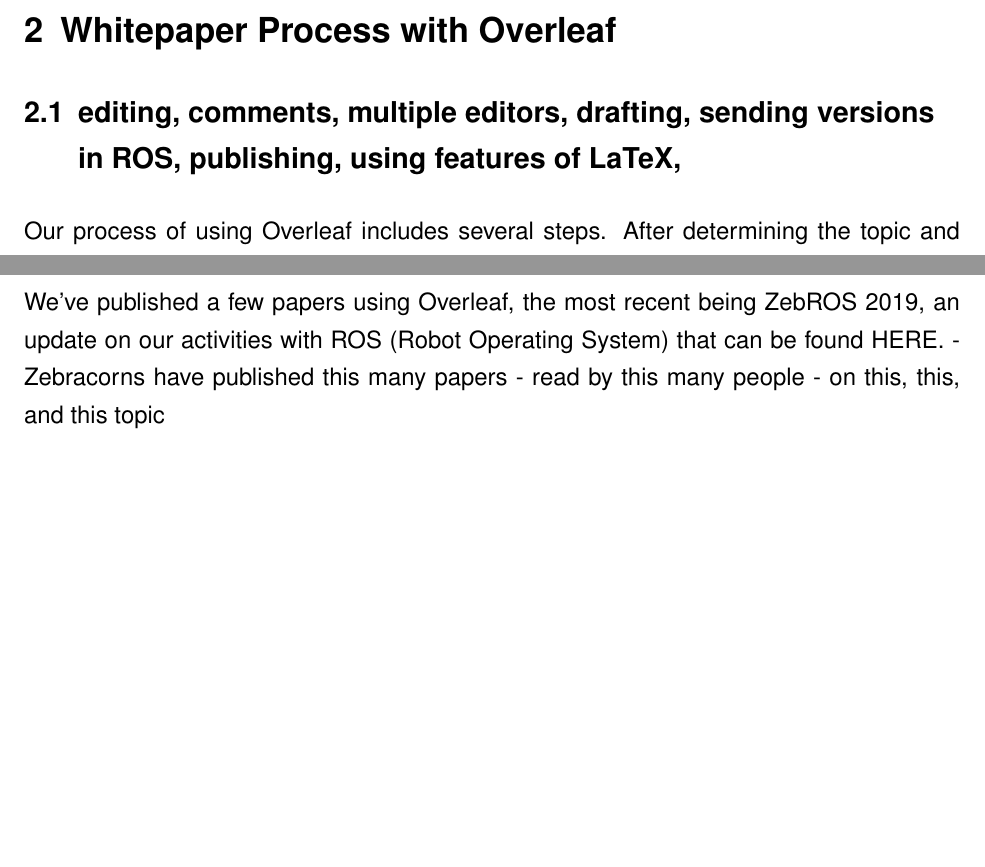
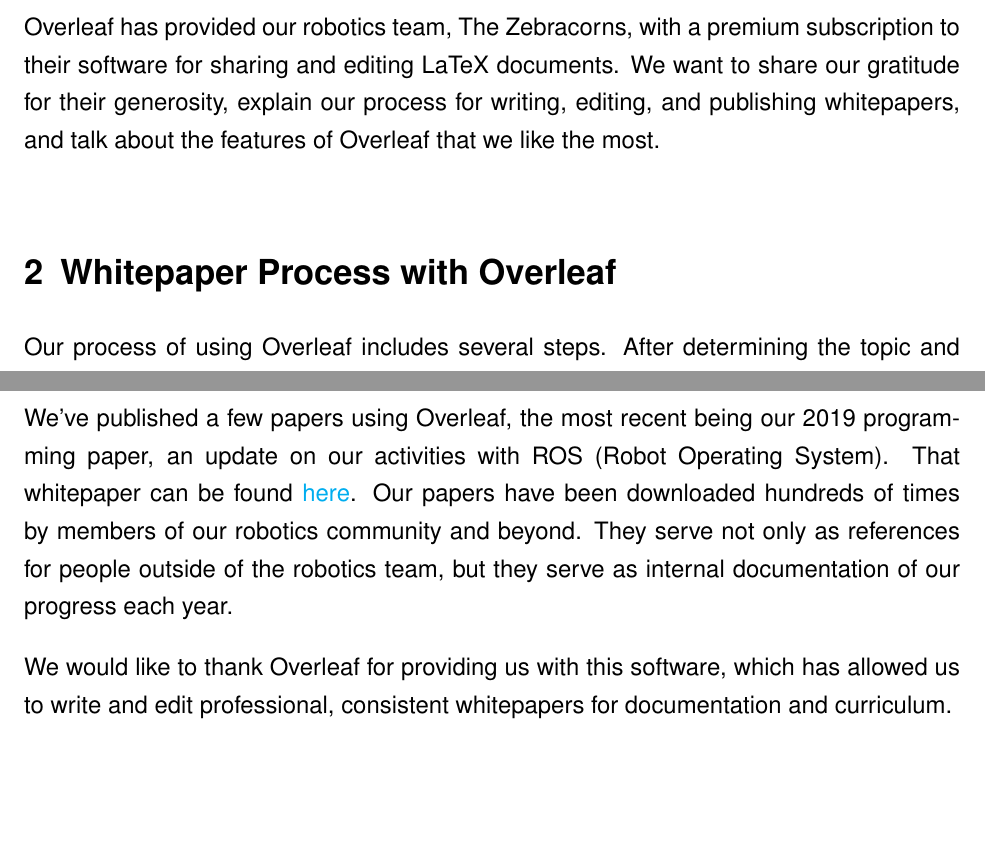
Before and after one commit to ZebracornLabs/Overleaf-Whitepaper, a LaTeX document (main.tex): two parts of pages 2 and 4 of 4, joined at a grey line, cut at the place of the change, the shorter picture padded with empty space. Compiled offline with pdfLaTeX.

Commit message:
Added intro and conclusion

```diff
--- a/main.tex
+++ b/main.tex
@@ -9,9 +9,8 @@
 \maketitle
 
 \section{Introduction}
-
+Overleaf has provided our robotics team, The Zebracorns, with a premium subscription to their software for sharing and editing LaTeX documents. We want to share our gratitude for their generosity, explain our process for writing, editing, and publishing whitepapers, and talk about the features of Overleaf that we like the most.
 
 \section{Whitepaper Process with Overleaf}
-\subsection{editing, comments, multiple editors, drafting, sending versions in ROS, publishing, using features of LaTeX, }
-Our process of using Overleaf includes several steps. After determining the topic and purpose of a new whitepaper, we open a new Overleaf document and post the link in Slack, our communication system. Multiple different team members then work together to outline the paper and then draft the different sections. Different people work on different sections at once.\\
+Our process of using Overleaf includes several steps. After determining the topic and purpose of a new whitepaper, we open a new Overleaf document and post the link in Slack, our communication system. Multiple different team members then work together to outline the paper and then draft the different sections. Different people work on different sections at once.
 
@@ -48,8 +33,7 @@
 
 \section{Outcomes}
-We've published a few papers using Overleaf, the most recent being ZebROS 2019, an update on our activities with ROS (Robot Operating System) that can be found HERE.
- - Zebracorns have published this many papers
- - read by this many people
- - on this, this, and this topic
+We've published a few papers using Overleaf, the most recent being our 2019 programming paper, an update on our activities with ROS (Robot Operating System). That whitepaper can be found \href{https://team900.org/blog/ZebROS1.1/}{here}. Our papers have been downloaded hundreds of times by members of our robotics community and beyond. They serve not only as references for people outside of the robotics team, but they serve as internal documentation of our progress each year.
+
+We would like to thank Overleaf for providing us with this software, which has allowed us to write and edit professional, consistent whitepapers for documentation and curriculum.
 
 \end{document}
```
Also changed, not shown: main.tex (32 more changed lines).
